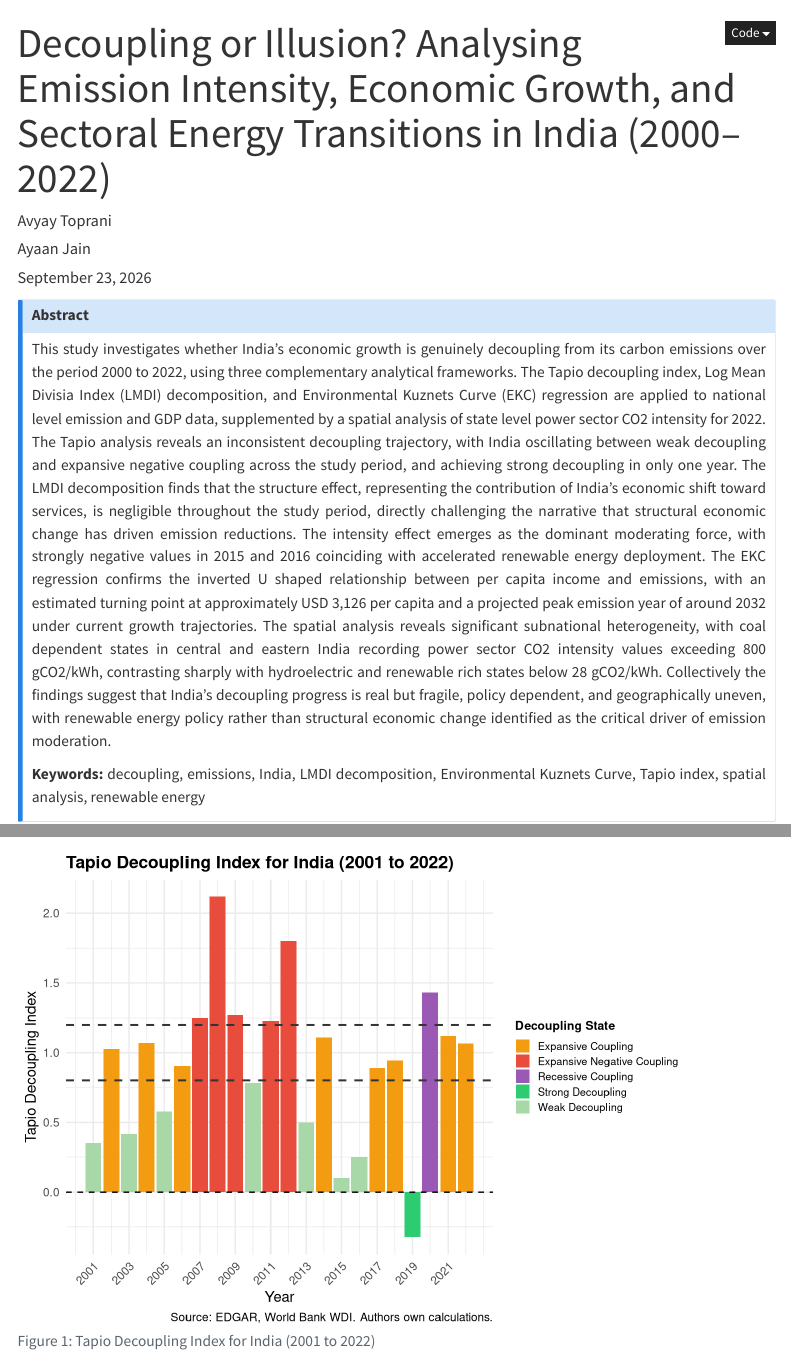
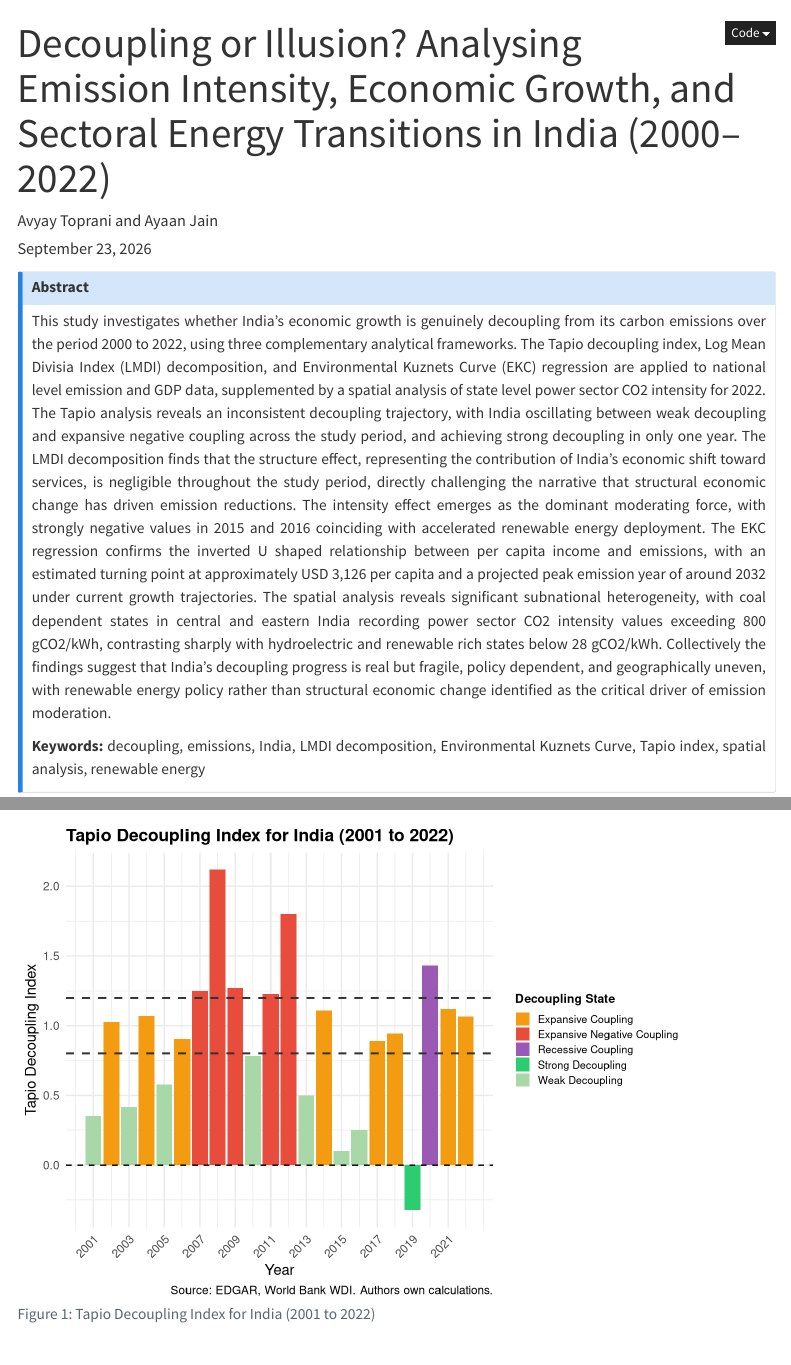
Before and after one commit to Avyay-Toprani/india-emissions-decoupling, a Quarto document (report/index.qmd): the page in a window 1100 px wide, from its top, and a second part further down, joined at a grey line. Rendered offline with R 4.5, knitr and Pandoc in place of Quarto, with nearby package versions; some code elsewhere in the file could not run offline; menus at the side of the page are left out.

Commit message:
Add Co-Author Name (r)

```diff
--- a/report/index.qmd
+++ b/report/index.qmd
@@ -1,8 +1,6 @@
 ---
 title: "Decoupling or Illusion? Analysing Emission Intensity, Economic Growth, and Sectoral Energy Transitions in India (2000–2022)"
-author:
-  - "Avyay Toprani"
-  - "Ayaan Jain"
+author: "Avyay Toprani and Ayaan Jain"
 date: today
 ---
 
```
Also changed, not shown: 1 other file.
